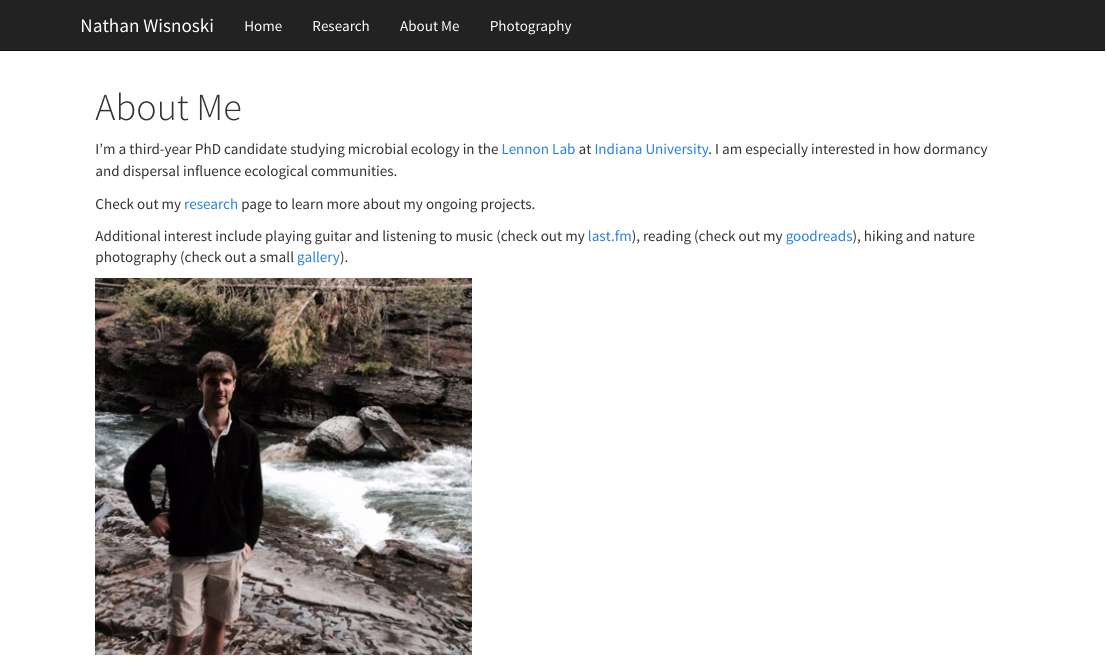
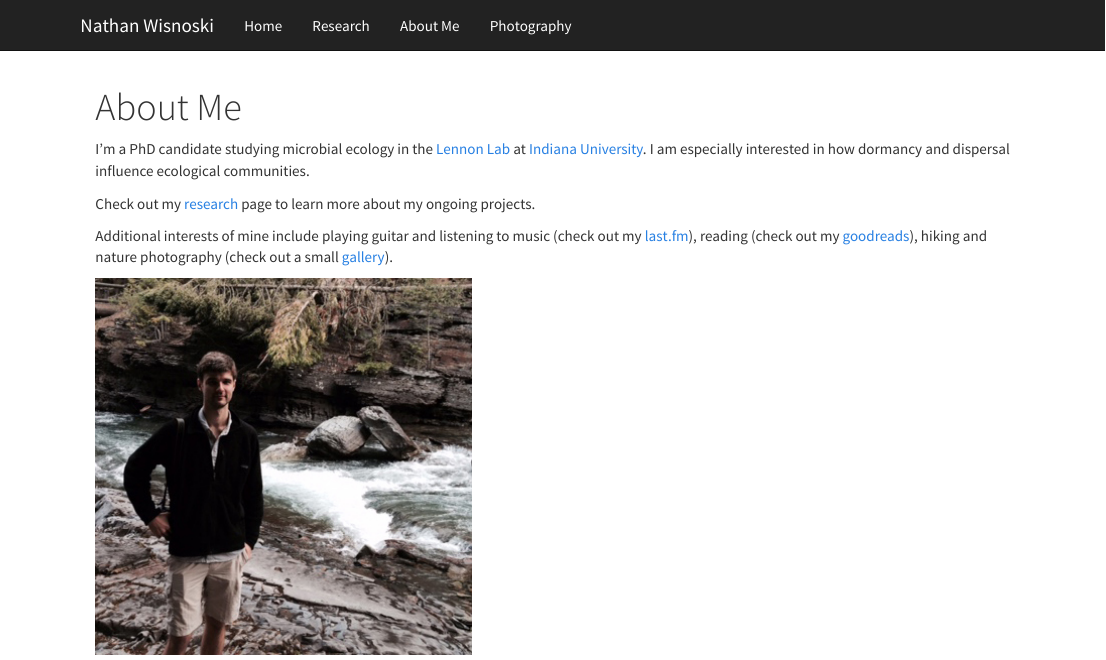
Before and after one commit to nwisnoski/nwisnoski.github.io, an R Markdown document (about.Rmd): the page in a window 1100 px wide, from its top. Rendered offline with R 4.5, knitr and Pandoc, with nearby package versions.

Commit message:
Update about.Rmd

```diff
--- a/about.Rmd
+++ b/about.Rmd
@@ -3,11 +3,11 @@ title: "About Me"
 ---
 
 
-I'm a third-year PhD candidate studying microbial ecology in the [Lennon Lab](http://www.indiana.edu/~microbes/) at [Indiana University](http://www.bio.indiana.edu/).
+I'm a PhD candidate studying microbial ecology in the [Lennon Lab](http://www.indiana.edu/~microbes/) at [Indiana University](http://www.bio.indiana.edu/).
 I am especially interested in how dormancy and dispersal influence ecological communities.
 
 Check out my [research](research.html) page to learn more about my ongoing projects.
 
-Additional interest include playing guitar and listening to music (check out my [last.fm](https://www.last.fm/user/nawis1017)), reading (check out my [goodreads](https://www.goodreads.com/nawis)), hiking and nature photography (check out a small [gallery](images/photo_gallery/index.html)).
+Additional interests of mine include playing guitar and listening to music (check out my [last.fm](https://www.last.fm/user/nawis1017)), reading (check out my [goodreads](https://www.goodreads.com/nawis)), hiking and nature photography (check out a small [gallery](images/photo_gallery/index.html)).
 
 ![](images/Stream.jpg)
```
